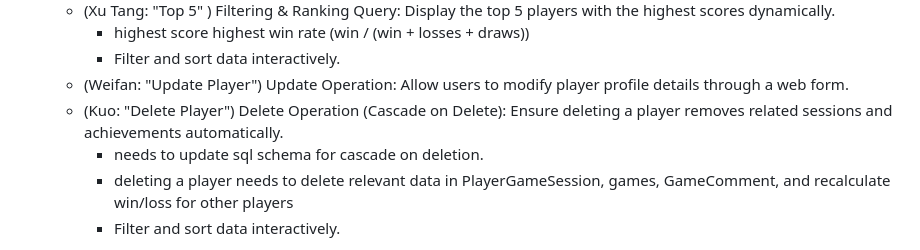
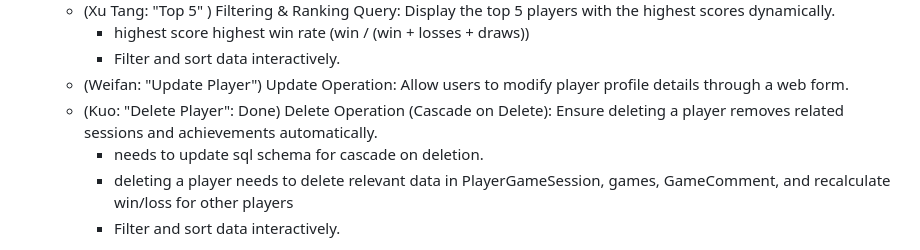
Before and after one commit to kl1900/CS5200P1, a Markdown page: README.md, the part around the change. Drawn GitHub-style.

```diff
--- a/README.md
+++ b/README.md
@@ -64,7 +64,7 @@ docker-compose down
     - highest score highest win rate (win / (win + losses + draws))
     - Filter and sort data interactively.
   - (Weifan: "Update Player") Update Operation: Allow users to modify player profile details through a web form.
-  - (Kuo: "Delete Player") Delete Operation (Cascade on Delete): Ensure deleting a player removes related sessions and achievements automatically.
+  - (Kuo: "Delete Player": Done) Delete Operation (Cascade on Delete): Ensure deleting a player removes related sessions and achievements automatically.
     - needs to update sql schema for cascade on deletion.
     - deleting a player needs to delete relevant data in PlayerGameSession, games, GameComment, and recalculate win/loss for other players
     - Filter and sort data interactively.
```
